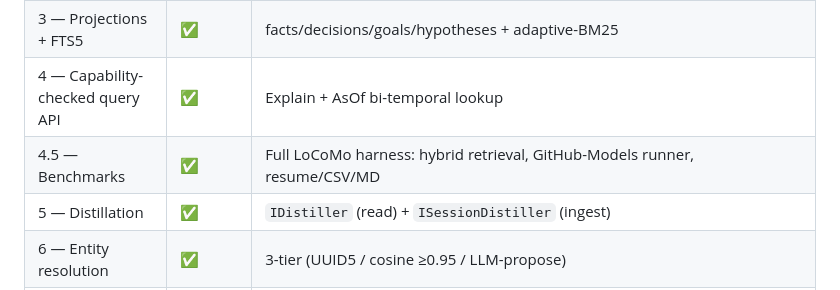
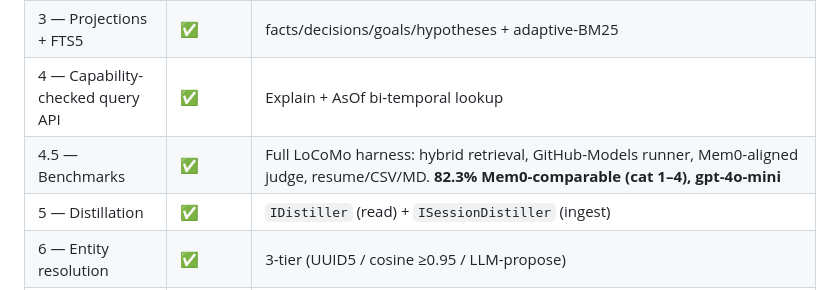
Before and after one commit to sargemonkey/mneme, a Markdown page: README.md, the part around the change. Drawn GitHub-style.

```diff
--- a/README.md
+++ b/README.md
@@ -152,7 +152,7 @@ for the design walkthrough.
 | 2 — Classification + revocation | ✅ | `AddMneme(opts=>{})` DI helper |
 | 3 — Projections + FTS5 | ✅ | facts/decisions/goals/hypotheses + adaptive-BM25 |
 | 4 — Capability-checked query API | ✅ | Explain + AsOf bi-temporal lookup |
-| 4.5 — Benchmarks | ✅ | Full LoCoMo harness: hybrid retrieval, GitHub-Models runner, resume/CSV/MD |
+| 4.5 — Benchmarks | ✅ | Full LoCoMo harness: hybrid retrieval, GitHub-Models runner, Mem0-aligned judge, resume/CSV/MD. **82.3% Mem0-comparable (cat 1–4), gpt-4o-mini** |
 | 5 — Distillation | ✅ | `IDistiller` (read) + `ISessionDistiller` (ingest) |
 | 6 — Entity resolution | ✅ | 3-tier (UUID5 / cosine ≥0.95 / LLM-propose) |
 | 7 — Outcome closure | ✅ | `DecisionChainsProjector` + `FeedbackLearner` |
```
Also changed, not shown: benchmarks/Mneme.Benchmarks.LoCoMo/ANALYSIS.md (+31 -0 lines).
